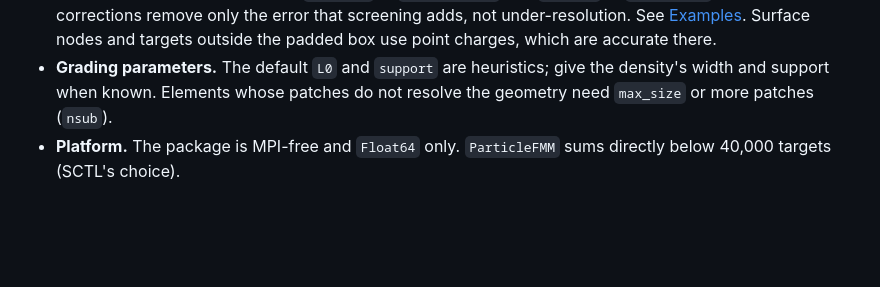
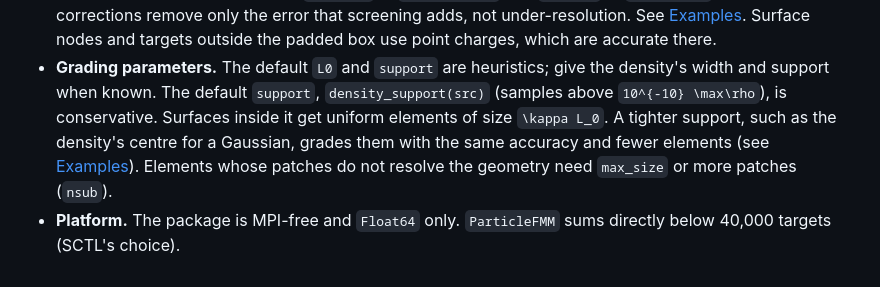
Before and after one commit to xuanzhaogao/CutPotentials.jl, a Markdown page: docs/src/accuracy.md, the part around the change. Drawn GitHub-style; blank space fills up the shorter version.

```diff
--- a/docs/src/accuracy.md
+++ b/docs/src/accuracy.md
@@ -85,6 +85,10 @@ FMMs, so the layer cost grows linearly in the number of densities.
   [Examples](examples.md#When-the-smooth-field-evaluation-fails). Surface nodes and targets outside the padded box
   use point charges, which are accurate there.
 - **Grading parameters.** The default `L0` and `support` are heuristics; give the density's width and support when
-  known. Elements whose patches do not resolve the geometry need `max_size` or more patches (`nsub`).
+  known. The default `support`, `density_support(src)` (samples above ``10^{-10} \max\rho``), is conservative.
+  Surfaces inside it get uniform elements of size ``\kappa L_0``. A tighter support, such as the density's centre
+  for a Gaussian, grades them with the same accuracy and fewer elements
+  (see [Examples](examples.md#A-density-straddling-a-sphere)). Elements whose patches do not resolve the geometry
+  need `max_size` or more patches (`nsub`).
 - **Platform.** The package is MPI-free and `Float64` only. `ParticleFMM` sums directly below 40,000 targets
   (SCTL's choice).
```
Also changed, not shown: README.md (+1 -1 lines), docs/src/examples.md (+16 -3 lines), docs/src/assets/distance.png, docs/src/assets/errors.png, docs/src/assets/resolution.png, docs/src/assets/sphere.png, 1 other file.
